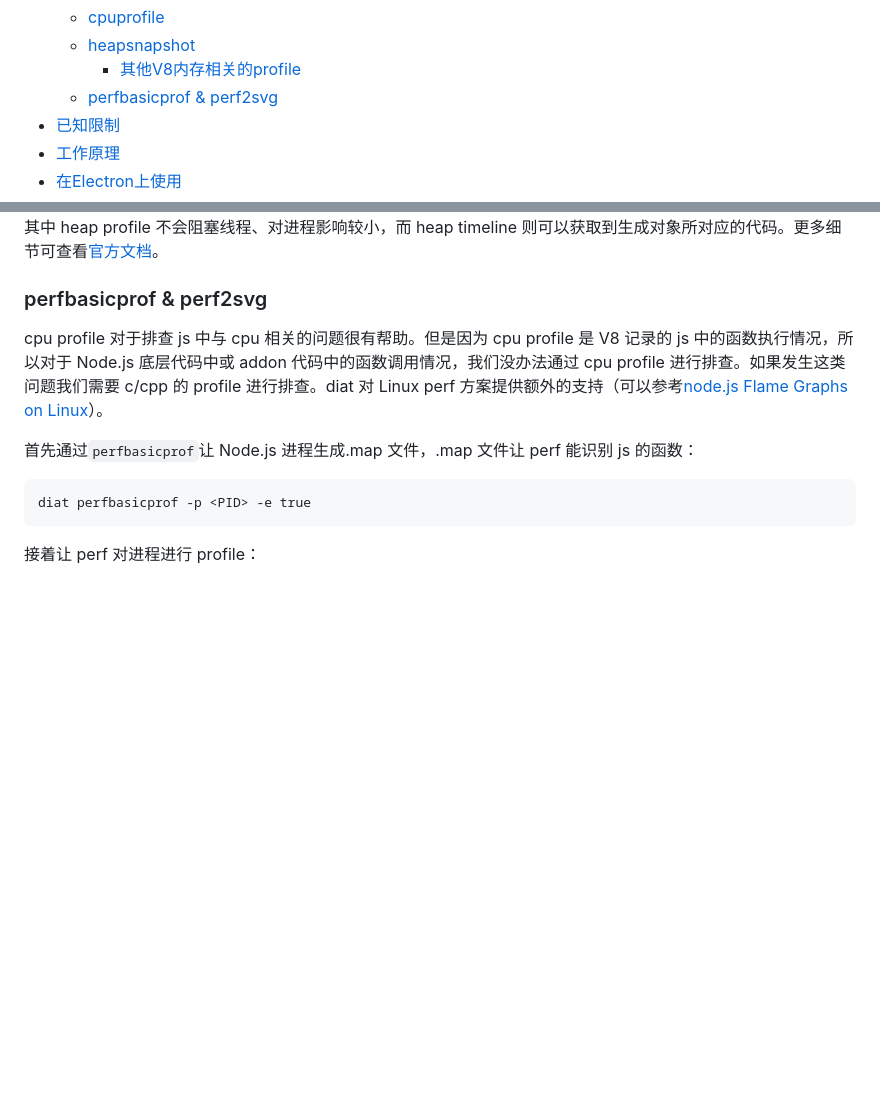
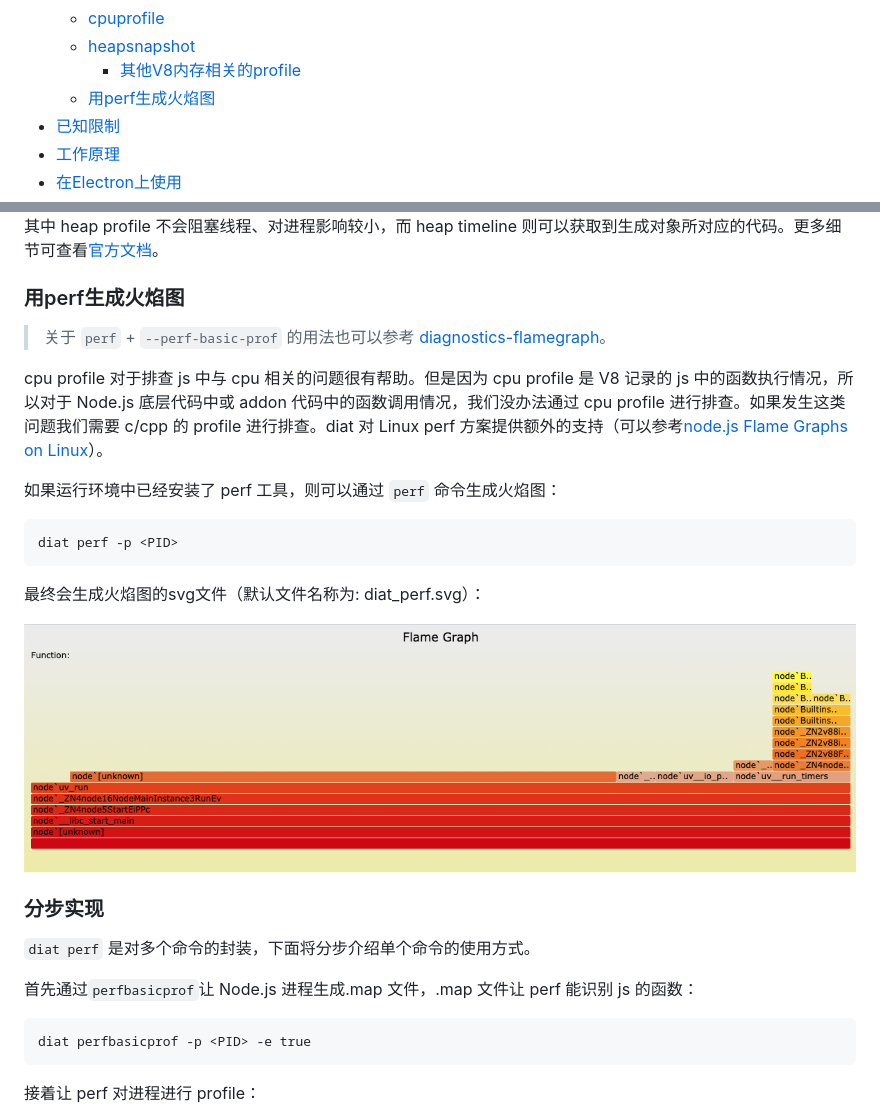
Before and after one commit to bytedance/diat, a Markdown page: README.md, 2 parts joined by grey strips. Rendered like a GitHub page; pictures changed too: imgs/perf_svg.png (added); blank space fills up the shorter version.

Commit message:
feat: add "perf" command to wrap relative commands

````diff
--- a/README.md
+++ b/README.md
@@ -25,7 +25,7 @@ diat 是基于 [inspector](https://nodejs.org/api/inspector.html) 模块（提
   - [cpuprofile](#cpuprofile)
   - [heapsnapshot](#heapsnapshot)
     - [其他V8内存相关的profile](#其他V8内存相关的profile)
-  - [perfbasicprof & perf2svg](#perfbasicprof--perf2svg)
+  - [用perf生成火焰图](#用perf生成火焰图)
 - [已知限制](#已知限制)
 - [工作原理](#工作原理)
 - [在Electron上使用](#在Electron上使用)
@@ -240,9 +240,25 @@ diat heaptimeline -p <PID> -d 5000
 
 其中 heap profile 不会阻塞线程、对进程影响较小，而 heap timeline 则可以获取到生成对象所对应的代码。更多细节可查看[官方文档](https://developers.google.com/web/tools/chrome-devtools/memory-problems/allocation-profiler)。
 
-### perfbasicprof & perf2svg
+### 用perf生成火焰图
+
+> 关于 `perf` + `--perf-basic-prof` 的用法也可以参考 [diagnostics-flamegraph](https://nodejs.org/en/docs/guides/diagnostics-flamegraph/)。
 
 cpu profile 对于排查 js 中与 cpu 相关的问题很有帮助。但是因为 cpu profile 是 V8 记录的 js 中的函数执行情况，所以对于 Node.js 底层代码中或 addon 代码中的函数调用情况，我们没办法通过 cpu profile 进行排查。如果发生这类问题我们需要 c/cpp 的 profile 进行排查。diat 对 Linux perf 方案提供额外的支持（可以参考[node.js Flame Graphs on Linux](http://www.brendangregg.com/blog/2014-09-17/node-flame-graphs-on-linux.html)）。
+
+如果运行环境中已经安装了 perf 工具，则可以通过 `perf` 命令生成火焰图：
+
+```
+diat perf -p <PID>
+```
+
+最终会生成火焰图的svg文件（默认文件名称为: diat_perf.svg）：
+
+<img src="./imgs/perf_svg.png" style="width: 55%;"/>
+
+### 分步实现
+
+`diat perf` 是对多个命令的封装，下面将分步介绍单个命令的使用方式。
 
 首先通过`perfbasicprof`让 Node.js 进程生成.map 文件，.map 文件让 perf 能识别 js 的函数：
 
````
Also changed, not shown: packages/diat/CHANGELOG.md (+2 -1 lines), 8 other files.
